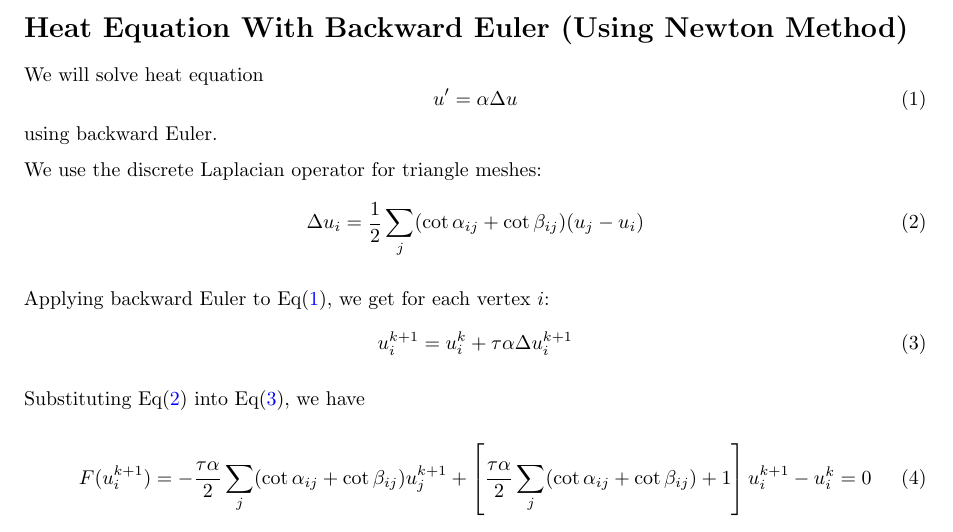
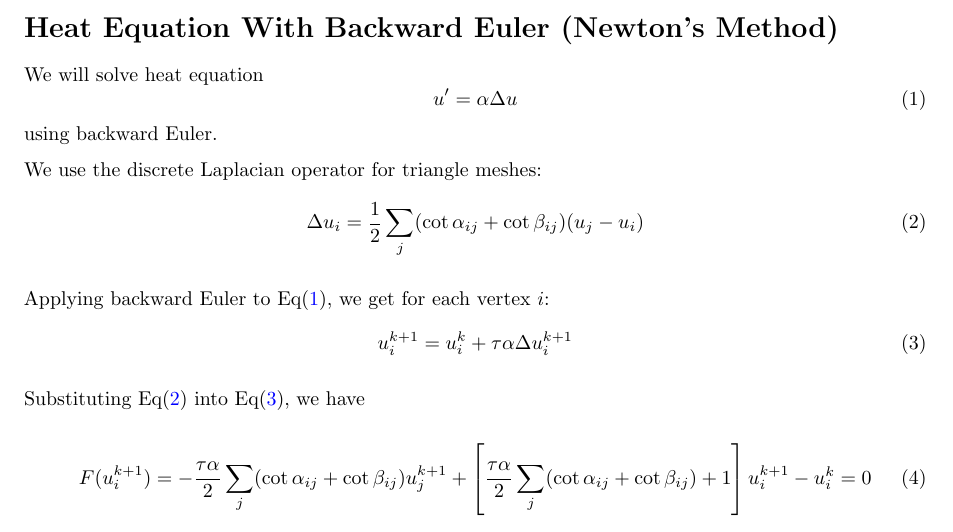
Before and after one commit to Anbang-Hu/advanced-dynamic-simulations, a LaTeX document (formula/Heat_Equation_With_Backward_Euler_Newton_Method_.tex): part of the page, cut so that both start at the same text. Compiled offline with pdfLaTeX.

Commit message:
correct some typo in title

```diff
--- a/formula/Heat_Equation_With_Backward_Euler_Newton_Method_.tex
+++ b/formula/Heat_Equation_With_Backward_Euler_Newton_Method_.tex
@@ -14,7 +14,7 @@
 \setlength\parindent{0pt}
 
 \begin{document}
-\section*{Heat Equation With Backward Euler (Using Newton Method)}
+\section*{Heat Equation With Backward Euler (Newton's Method)}
 We will solve heat equation
 \begin{equation} \label{eq:heat_eq}
 u^{\prime} = \alpha \Delta u
```
Also changed, not shown: formula/Wave_Equation_With_Backward_Euler_Newton_Method_.tex (+1 -1 lines), formula/Heat_Equation_With_Backward_Euler_Newton_Method_.pdf, formula/Wave_Equation_With_Backward_Euler_Newton_Method_.pdf.
